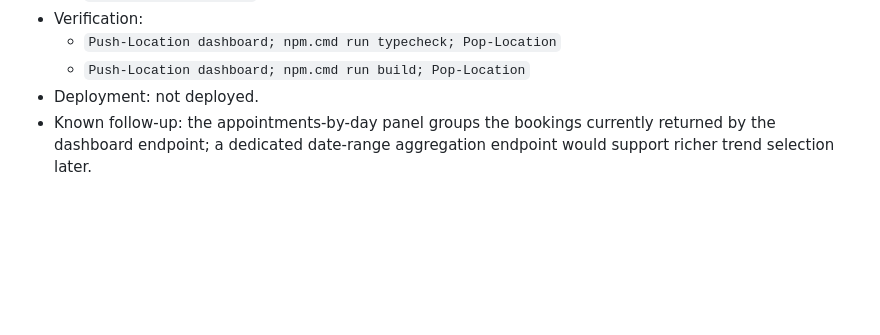
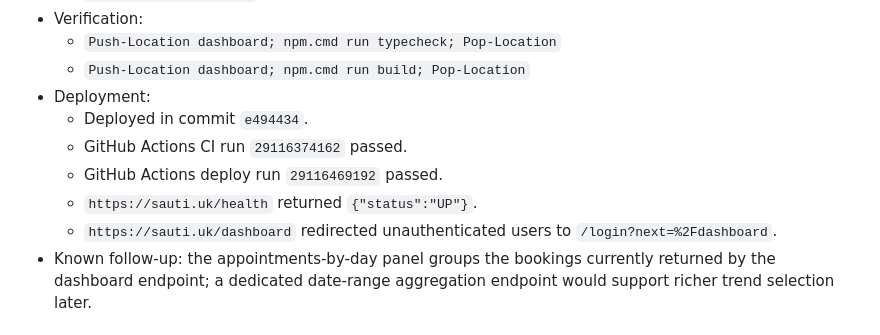
Before and after one commit to Zacle/Sauti, a Markdown page: docs/agent-handoff.md, the part around the change. Drawn GitHub-style; blank space fills up the shorter version.

Commit message:
Record dashboard redesign deployment

```diff
--- a/docs/agent-handoff.md
+++ b/docs/agent-handoff.md
@@ -231,7 +231,12 @@ Expected:
 - Verification:
   - `Push-Location dashboard; npm.cmd run typecheck; Pop-Location`
   - `Push-Location dashboard; npm.cmd run build; Pop-Location`
-- Deployment: not deployed.
+- Deployment:
+  - Deployed in commit `e494434`.
+  - GitHub Actions CI run `29116374162` passed.
+  - GitHub Actions deploy run `29116469192` passed.
+  - `https://sauti.uk/health` returned `{"status":"UP"}`.
+  - `https://sauti.uk/dashboard` redirected unauthenticated users to `/login?next=%2Fdashboard`.
 - Known follow-up: the appointments-by-day panel groups the bookings currently returned by the dashboard endpoint; a dedicated date-range aggregation endpoint would support richer trend selection later.
 
 ### 2026-07-10 - Dark agent studio redesign
```
